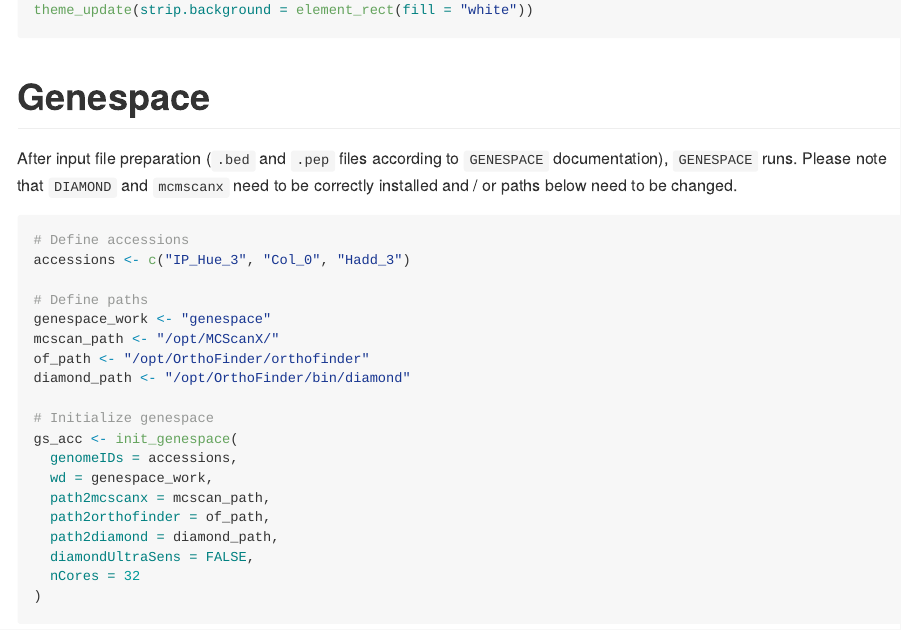
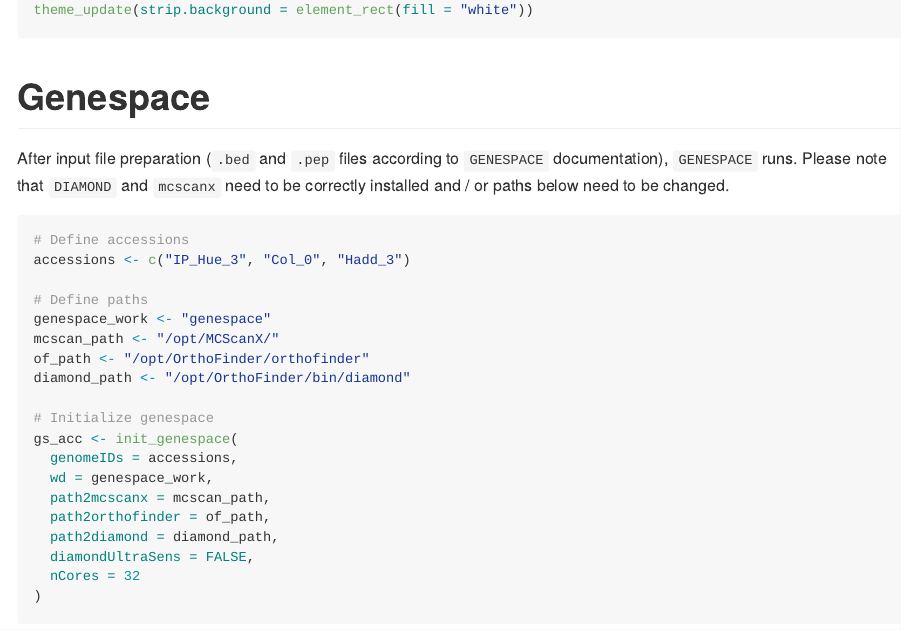
Before and after one commit to PMI-Basel/JansevanRensburg_et_al_GWAS_MMF1, an R Markdown document (07_Comparative_Genomics/07_Comparative_Genomics_MMF1.Rmd): the page in a window 1100 px wide, from 760 px down. The pictures show the output file 07_Comparative_Genomics/07_Comparative_Genomics_MMF1.md that the author committed with the source, drawn offline in the style of GitHub.

Commit message:
fix typo

````diff
--- a/07_Comparative_Genomics/07_Comparative_Genomics_MMF1.Rmd
+++ b/07_Comparative_Genomics/07_Comparative_Genomics_MMF1.Rmd
@@ -34,7 +34,7 @@
 # Genespace
 
 After input file preparation (`.bed` and `.pep` files according to `GENESPACE` documentation), `GENESPACE` runs.
-Please note that `DIAMOND` and `mcmscanx` need to be correctly installed and / or paths below need to be changed.
+Please note that `DIAMOND` and `mcscanx` need to be correctly installed and / or paths below need to be changed.
 
 ```{r}
 # Define accessions
````
Also changed, not shown: 07_Comparative_Genomics/07_Comparative_Genomics_MMF1.md, 2 other files.
